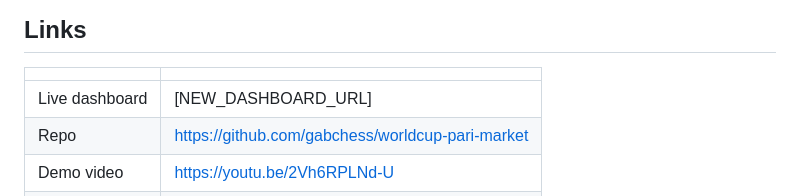
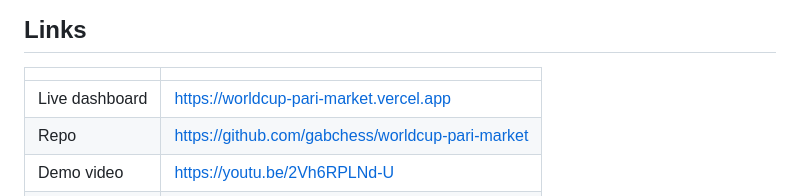
Before and after one commit to gabchess/worldcup-pari-market, a Markdown page: README.md, the part around the change. Drawn GitHub-style.

Commit message:
docs: live dashboard URL

```diff
--- a/README.md
+++ b/README.md
@@ -8,7 +8,7 @@ TxODDS x Solana World Cup Hackathon, Prediction Markets & Settlement track.
 
 | | |
 |---|---|
-| Live dashboard | [NEW_DASHBOARD_URL] |
+| Live dashboard | https://worldcup-pari-market.vercel.app |
 | Repo | https://github.com/gabchess/worldcup-pari-market |
 | Demo video | https://youtu.be/2Vh6RPLNd-U |
 | Technical docs | [docs/ENDPOINTS.md](https://github.com/gabchess/worldcup-pari-market/blob/main/docs/ENDPOINTS.md) |
```
Also changed, not shown: SUBMISSION.md (+1 -1 lines).
